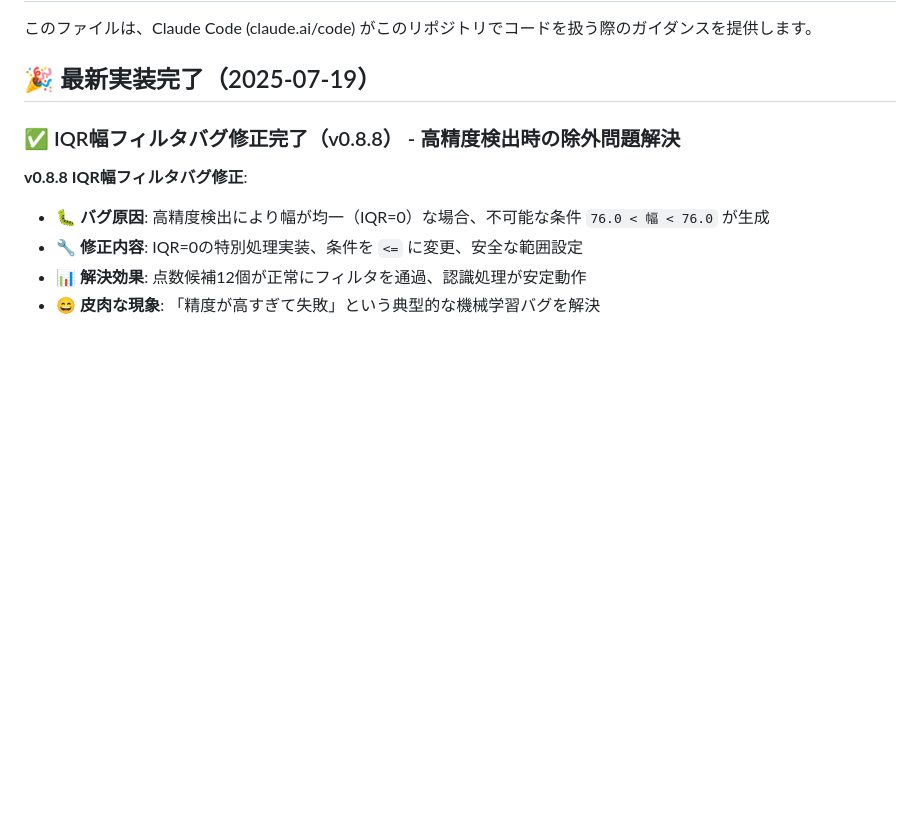
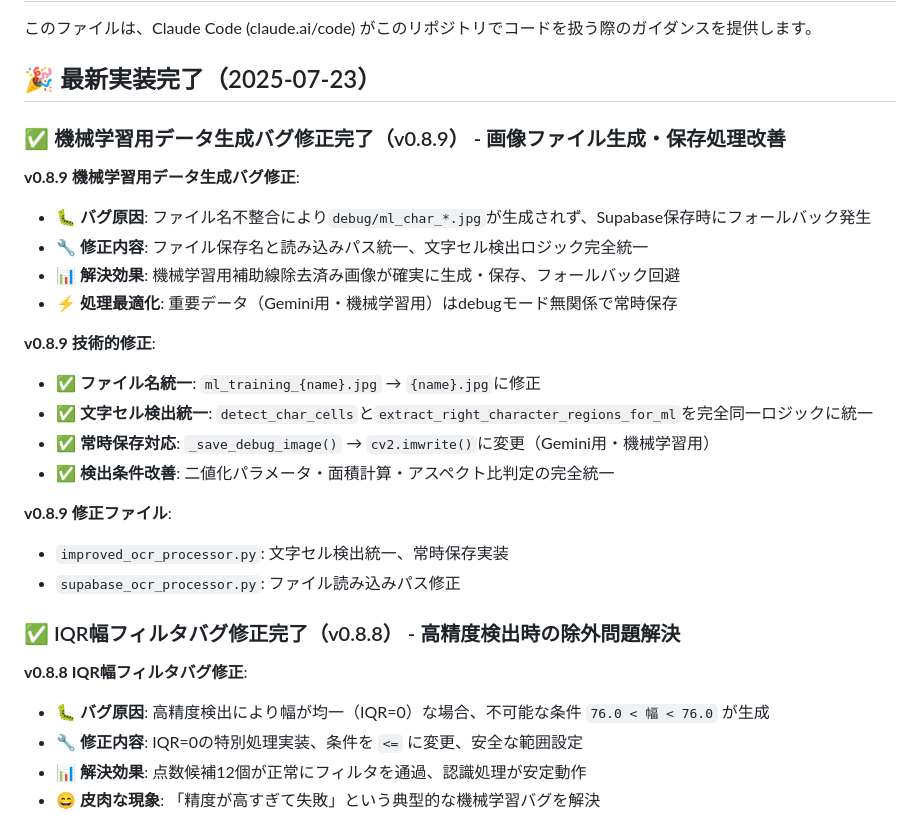
Before and after one commit to hamana-michiyo/handwriting-app, a Markdown page: CLAUDE.md, the part around the change. Rendered like a GitHub page; blank space fills up the shorter version.

```diff
--- a/CLAUDE.md
+++ b/CLAUDE.md
@@ -2,7 +2,25 @@
 
 このファイルは、Claude Code (claude.ai/code) がこのリポジトリでコードを扱う際のガイダンスを提供します。
 
-## 🎉 最新実装完了（2025-07-19）
+## 🎉 最新実装完了（2025-07-23）
+
+### ✅ 機械学習用データ生成バグ修正完了（v0.8.9） - 画像ファイル生成・保存処理改善
+
+**v0.8.9 機械学習用データ生成バグ修正**:
+- 🐛 **バグ原因**: ファイル名不整合により`debug/ml_char_*.jpg`が生成されず、Supabase保存時にフォールバック発生
+- 🔧 **修正内容**: ファイル保存名と読み込みパス統一、文字セル検出ロジック完全統一
+- 📊 **解決効果**: 機械学習用補助線除去済み画像が確実に生成・保存、フォールバック回避
+- ⚡ **処理最適化**: 重要データ（Gemini用・機械学習用）はdebugモード無関係で常時保存
+
+**v0.8.9 技術的修正**:
+- ✅ **ファイル名統一**: `ml_training_{name}.jpg` → `{name}.jpg`に修正
+- ✅ **文字セル検出統一**: `detect_char_cells`と`extract_right_character_regions_for_ml`を完全同一ロジックに統一
+- ✅ **常時保存対応**: `_save_debug_image()` → `cv2.imwrite()`に変更（Gemini用・機械学習用）
+- ✅ **検出条件改善**: 二値化パラメータ・面積計算・アスペクト比判定の完全統一
+
+**v0.8.9 修正ファイル**:
+- `improved_ocr_processor.py`: 文字セル検出統一、常時保存実装
+- `supabase_ocr_processor.py`: ファイル読み込みパス修正
 
 ### ✅ IQR幅フィルタバグ修正完了（v0.8.8） - 高精度検出時の除外問題解決
 
```
Also changed, not shown: docs/修正履歴.md (+50 -0 lines).
